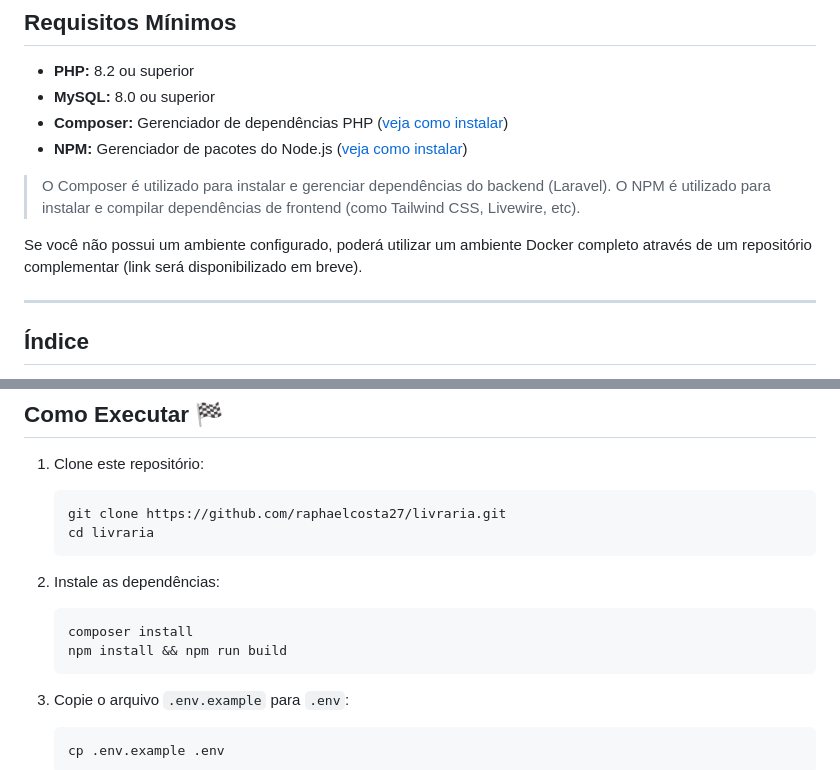
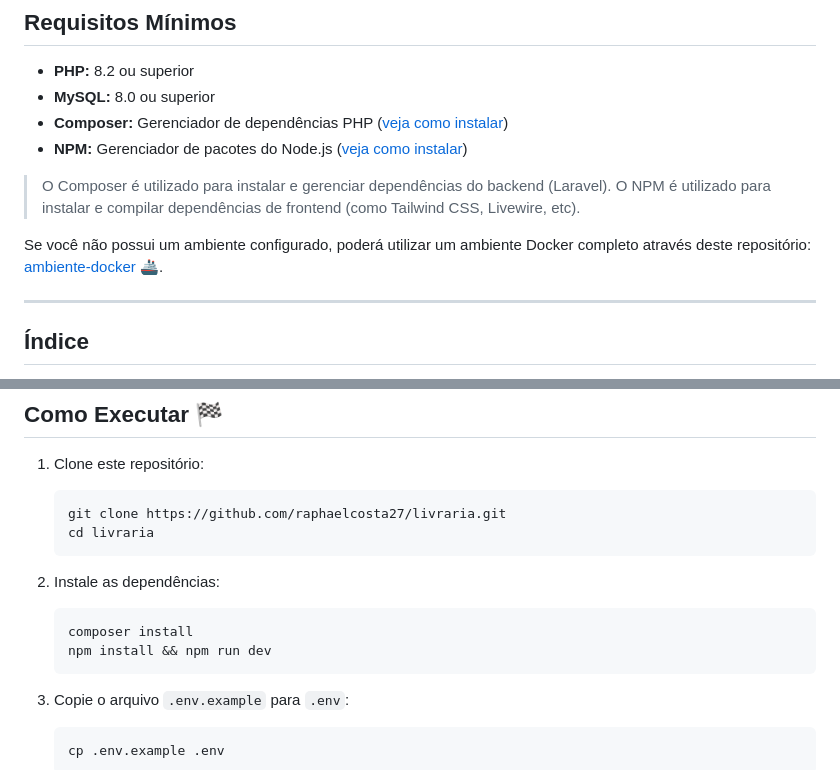
Before and after one commit to raphaelcosta27/livraria, a Markdown page: README.md, 2 parts joined by grey strips. Drawn GitHub-style.

Commit message:
Fix: Ajustes no Readme

````diff
--- a/README.md
+++ b/README.md
@@ -11,7 +11,7 @@
 
 > O Composer é utilizado para instalar e gerenciar dependências do backend (Laravel). O NPM é utilizado para instalar e compilar dependências de frontend (como Tailwind CSS, Livewire, etc).
 
-Se você não possui um ambiente configurado, poderá utilizar um ambiente Docker completo através de um repositório complementar (link será disponibilizado em breve).
+Se você não possui um ambiente configurado, poderá utilizar um ambiente Docker completo através deste repositório: [ambiente-docker](https://github.com/raphaelcosta27/ambiente-docker.git) 🚢.
 
 ---
 
@@ -61,7 +61,7 @@ O sistema é um cadastro de livros, permitindo o gerenciamento de livros, autore
 
    ```bash
    composer install
-   npm install && npm run build
+   npm install && npm run dev
    ```
 
 3. Copie o arquivo `.env.example` para `.env`:
````
